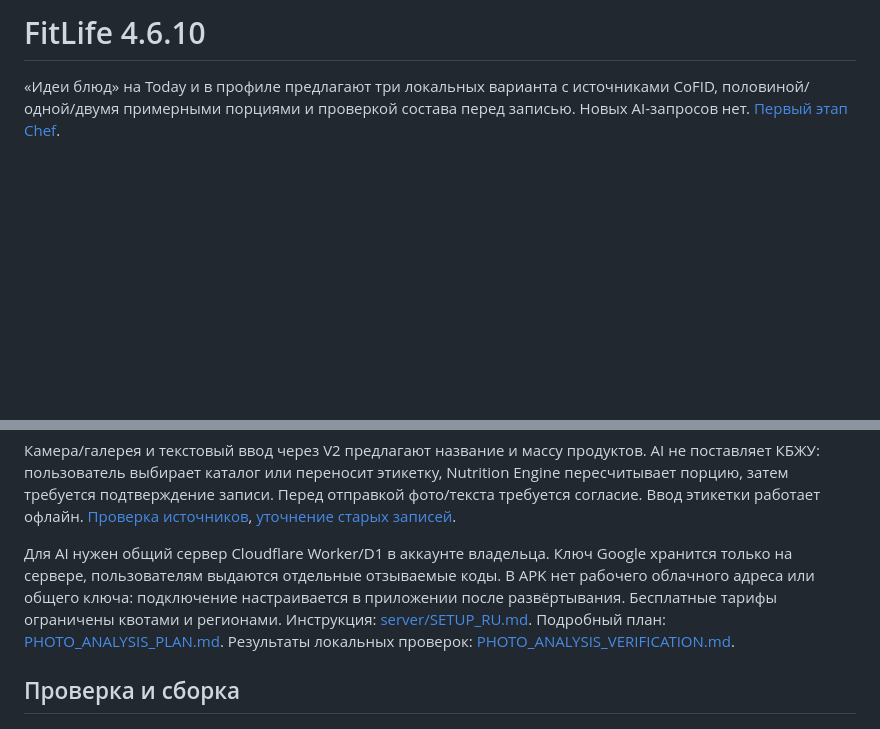
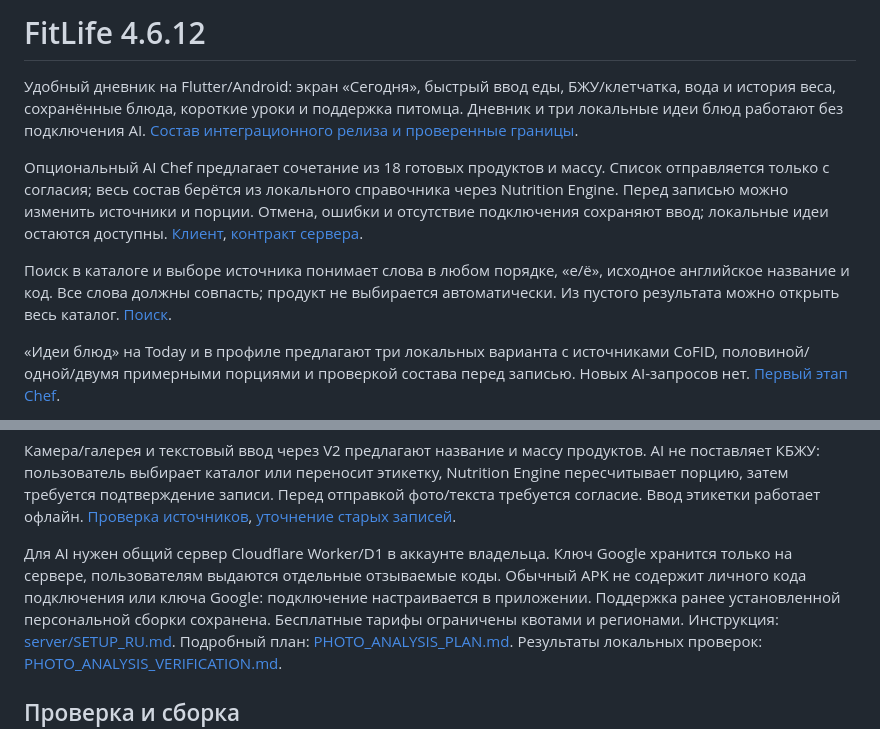
Before and after one commit to konovalovm7k-cloud/fitlife, a Markdown page: README.md, 2 parts joined by grey strips. Drawn GitHub-style; blank space fills up the shorter version.

Commit message:
docs: prepare verified FitLife 4.6.12 integration release

```diff
--- a/README.md
+++ b/README.md
@@ -1,4 +1,21 @@
-# FitLife 4.6.10
+# FitLife 4.6.12
+
+Удобный дневник на Flutter/Android: экран «Сегодня», быстрый ввод еды,
+БЖУ/клетчатка, вода и история веса, сохранённые блюда, короткие уроки и поддержка
+питомца. Дневник и три локальные идеи блюд работают без подключения AI.
+[Состав интеграционного релиза и проверенные границы](RELEASE_4_6_12.md).
+
+Опциональный AI Chef предлагает сочетание из 18 готовых продуктов и массу.
+Список отправляется только с согласия; весь состав берётся из локального
+справочника через Nutrition Engine. Перед записью можно изменить источники
+и порции. Отмена, ошибки и отсутствие подключения сохраняют ввод; локальные
+идеи остаются доступны. [Клиент](AI_CHEF_CLIENT.md),
+[контракт сервера](server/CHEF_CONTRACT.md).
+
+Поиск в каталоге и выборе источника понимает слова в любом порядке, «е/ё»,
+исходное английское название и код. Все слова должны совпасть; продукт
+не выбирается автоматически. Из пустого результата можно открыть весь
+каталог. [Поиск](FOOD_SEARCH.md).
 
 «Идеи блюд» на Today и в профиле предлагают три локальных варианта с источниками
 CoFID, половиной/одной/двумя примерными порциями и проверкой состава перед
@@ -37,8 +54,9 @@ Nutrition Engine пересчитывает порцию, затем требу
 
 Для AI нужен общий сервер Cloudflare Worker/D1 в аккаунте владельца. Ключ Google
 хранится только на сервере, пользователям выдаются отдельные отзываемые коды.
-В APK нет рабочего облачного адреса или общего ключа: подключение настраивается
-в приложении после развёртывания. Бесплатные тарифы ограничены квотами и регионами.
+Обычный APK не содержит личного кода подключения или ключа Google:
+подключение настраивается в приложении. Поддержка ранее установленной персональной
+сборки сохранена. Бесплатные тарифы ограничены квотами и регионами.
 Инструкция: [server/SETUP_RU.md](server/SETUP_RU.md).
 Подробный план: [PHOTO_ANALYSIS_PLAN.md](PHOTO_ANALYSIS_PLAN.md).
 Результаты локальных проверок: [PHOTO_ANALYSIS_VERIFICATION.md](PHOTO_ANALYSIS_VERIFICATION.md).
```
Also changed, not shown: DEVELOPMENT_STEPS.md (+20 -4 lines), RELEASE_4_6_12.md (added, +79 -0 lines).
